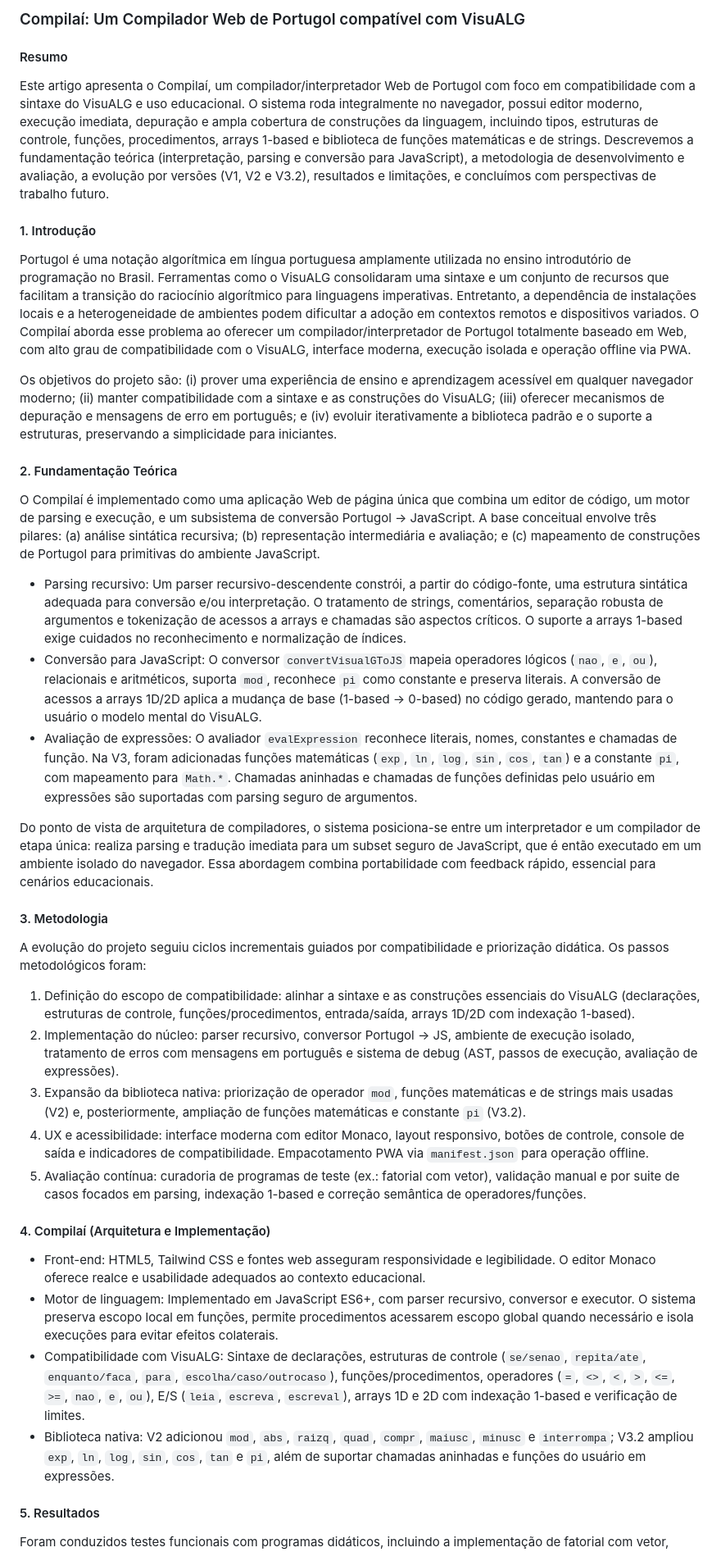
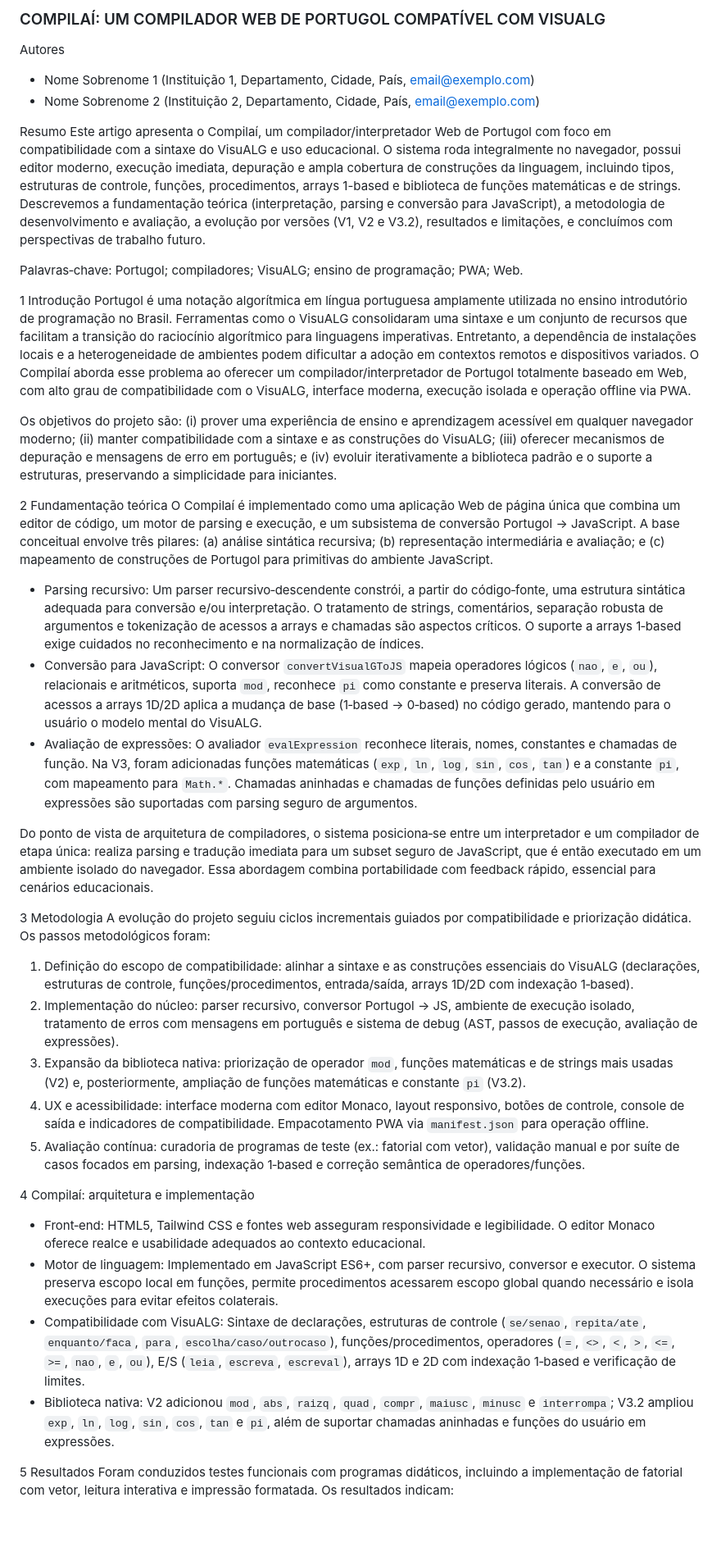
Before and after one commit to carolsoko/compilai, a Markdown page: artigo_compilador_portugol.md, the part around one of its changes. Shown at 82% size. Drawn GitHub-style; blank space fills up the shorter version.

Commit message:
Refactor: Update article content and formatting
Co-authored-by: carolsokolonski <carolsokolonski@gmail.com>

```diff
--- a/artigo_compilador_portugol.md
+++ b/artigo_compilador_portugol.md
@@ -1,37 +1,43 @@
-### Compilaí: Um Compilador Web de Portugol compatível com VisuALG
+### COMPILAÍ: UM COMPILADOR WEB DE PORTUGOL COMPATÍVEL COM VISUALG
 
-#### Resumo
+Autores
+- Nome Sobrenome 1 (Instituição 1, Departamento, Cidade, País, email@exemplo.com)
+- Nome Sobrenome 2 (Instituição 2, Departamento, Cidade, País, email@exemplo.com)
+
+Resumo
 Este artigo apresenta o Compilaí, um compilador/interpretador Web de Portugol com foco em compatibilidade com a sintaxe do VisuALG e uso educacional. O sistema roda integralmente no navegador, possui editor moderno, execução imediata, depuração e ampla cobertura de construções da linguagem, incluindo tipos, estruturas de controle, funções, procedimentos, arrays 1-based e biblioteca de funções matemáticas e de strings. Descrevemos a fundamentação teórica (interpretação, parsing e conversão para JavaScript), a metodologia de desenvolvimento e avaliação, a evolução por versões (V1, V2 e V3.2), resultados e limitações, e concluímos com perspectivas de trabalho futuro.
 
-#### 1. Introdução
+Palavras‑chave: Portugol; compiladores; VisuALG; ensino de programação; PWA; Web.
+
+1 Introdução
 Portugol é uma notação algorítmica em língua portuguesa amplamente utilizada no ensino introdutório de programação no Brasil. Ferramentas como o VisuALG consolidaram uma sintaxe e um conjunto de recursos que facilitam a transição do raciocínio algorítmico para linguagens imperativas. Entretanto, a dependência de instalações locais e a heterogeneidade de ambientes podem dificultar a adoção em contextos remotos e dispositivos variados. O Compilaí aborda esse problema ao oferecer um compilador/interpretador de Portugol totalmente baseado em Web, com alto grau de compatibilidade com o VisuALG, interface moderna, execução isolada e operação offline via PWA.
 
 Os objetivos do projeto são: (i) prover uma experiência de ensino e aprendizagem acessível em qualquer navegador moderno; (ii) manter compatibilidade com a sintaxe e as construções do VisuALG; (iii) oferecer mecanismos de depuração e mensagens de erro em português; e (iv) evoluir iterativamente a biblioteca padrão e o suporte a estruturas, preservando a simplicidade para iniciantes.
 
-#### 2. Fundamentação Teórica
+2 Fundamentação teórica
 O Compilaí é implementado como uma aplicação Web de página única que combina um editor de código, um motor de parsing e execução, e um subsistema de conversão Portugol → JavaScript. A base conceitual envolve três pilares: (a) análise sintática recursiva; (b) representação intermediária e avaliação; e (c) mapeamento de construções de Portugol para primitivas do ambiente JavaScript.
 
-- Parsing recursivo: Um parser recursivo-descendente constrói, a partir do código-fonte, uma estrutura sintática adequada para conversão e/ou interpretação. O tratamento de strings, comentários, separação robusta de argumentos e tokenização de acessos a arrays e chamadas são aspectos críticos. O suporte a arrays 1-based exige cuidados no reconhecimento e normalização de índices.
-- Conversão para JavaScript: O conversor `convertVisualGToJS` mapeia operadores lógicos (`nao`, `e`, `ou`), relacionais e aritméticos, suporta `mod`, reconhece `pi` como constante e preserva literais. A conversão de acessos a arrays 1D/2D aplica a mudança de base (1-based → 0-based) no código gerado, mantendo para o usuário o modelo mental do VisuALG.
+- Parsing recursivo: Um parser recursivo‑descendente constrói, a partir do código‑fonte, uma estrutura sintática adequada para conversão e/ou interpretação. O tratamento de strings, comentários, separação robusta de argumentos e tokenização de acessos a arrays e chamadas são aspectos críticos. O suporte a arrays 1‑based exige cuidados no reconhecimento e na normalização de índices.
+- Conversão para JavaScript: O conversor `convertVisualGToJS` mapeia operadores lógicos (`nao`, `e`, `ou`), relacionais e aritméticos, suporta `mod`, reconhece `pi` como constante e preserva literais. A conversão de acessos a arrays 1D/2D aplica a mudança de base (1‑based → 0‑based) no código gerado, mantendo para o usuário o modelo mental do VisuALG.
 - Avaliação de expressões: O avaliador `evalExpression` reconhece literais, nomes, constantes e chamadas de função. Na V3, foram adicionadas funções matemáticas (`exp`, `ln`, `log`, `sin`, `cos`, `tan`) e a constante `pi`, com mapeamento para `Math.*`. Chamadas aninhadas e chamadas de funções definidas pelo usuário em expressões são suportadas com parsing seguro de argumentos.
 
-Do ponto de vista de arquitetura de compiladores, o sistema posiciona-se entre um interpretador e um compilador de etapa única: realiza parsing e tradução imediata para um subset seguro de JavaScript, que é então executado em um ambiente isolado do navegador. Essa abordagem combina portabilidade com feedback rápido, essencial para cenários educacionais.
+Do ponto de vista de arquitetura de compiladores, o sistema posiciona‑se entre um interpretador e um compilador de etapa única: realiza parsing e tradução imediata para um subset seguro de JavaScript, que é então executado em um ambiente isolado do navegador. Essa abordagem combina portabilidade com feedback rápido, essencial para cenários educacionais.
 
-#### 3. Metodologia
+3 Metodologia
 A evolução do projeto seguiu ciclos incrementais guiados por compatibilidade e priorização didática. Os passos metodológicos foram:
 
-1) Definição do escopo de compatibilidade: alinhar a sintaxe e as construções essenciais do VisuALG (declarações, estruturas de controle, funções/procedimentos, entrada/saída, arrays 1D/2D com indexação 1-based).
+1) Definição do escopo de compatibilidade: alinhar a sintaxe e as construções essenciais do VisuALG (declarações, estruturas de controle, funções/procedimentos, entrada/saída, arrays 1D/2D com indexação 1‑based).
 2) Implementação do núcleo: parser recursivo, conversor Portugol → JS, ambiente de execução isolado, tratamento de erros com mensagens em português e sistema de debug (AST, passos de execução, avaliação de expressões).
 3) Expansão da biblioteca nativa: priorização de operador `mod`, funções matemáticas e de strings mais usadas (V2) e, posteriormente, ampliação de funções matemáticas e constante `pi` (V3.2).
 4) UX e acessibilidade: interface moderna com editor Monaco, layout responsivo, botões de controle, console de saída e indicadores de compatibilidade. Empacotamento PWA via `manifest.json` para operação offline.
-5) Avaliação contínua: curadoria de programas de teste (ex.: fatorial com vetor), validação manual e por suite de casos focados em parsing, indexação 1-based e correção semântica de operadores/funções.
+5) Avaliação contínua: curadoria de programas de teste (ex.: fatorial com vetor), validação manual e por suíte de casos focados em parsing, indexação 1‑based e correção semântica de operadores/funções.
 
-#### 4. Compilaí (Arquitetura e Implementação)
-- Front-end: HTML5, Tailwind CSS e fontes web asseguram responsividade e legibilidade. O editor Monaco oferece realce e usabilidade adequados ao contexto educacional.
+4 Compilaí: arquitetura e implementação
+- Front‑end: HTML5, Tailwind CSS e fontes web asseguram responsividade e legibilidade. O editor Monaco oferece realce e usabilidade adequados ao contexto educacional.
 - Motor de linguagem: Implementado em JavaScript ES6+, com parser recursivo, conversor e executor. O sistema preserva escopo local em funções, permite procedimentos acessarem escopo global quando necessário e isola execuções para evitar efeitos colaterais.
-- Compatibilidade com VisuALG: Sintaxe de declarações, estruturas de controle (`se/senao`, `repita/ate`, `enquanto/faca`, `para`, `escolha/caso/outrocaso`), funções/procedimentos, operadores (`=`, `<>`, `<`, `>`, `<=`, `>=`, `nao`, `e`, `ou`), E/S (`leia`, `escreva`, `escreval`), arrays 1D e 2D com indexação 1-based e verificação de limites.
+- Compatibilidade com VisuALG: Sintaxe de declarações, estruturas de controle (`se/senao`, `repita/ate`, `enquanto/faca`, `para`, `escolha/caso/outrocaso`), funções/procedimentos, operadores (`=`, `<>`, `<`, `>`, `<=`, `>=`, `nao`, `e`, `ou`), E/S (`leia`, `escreva`, `escreval`), arrays 1D e 2D com indexação 1‑based e verificação de limites.
 - Biblioteca nativa: V2 adicionou `mod`, `abs`, `raizq`, `quad`, `compr`, `maiusc`, `minusc` e `interrompa`; V3.2 ampliou `exp`, `ln`, `log`, `sin`, `cos`, `tan` e `pi`, além de suportar chamadas aninhadas e funções do usuário em expressões.
 
-#### 5. Resultados
+5 Resultados
 Foram conduzidos testes funcionais com programas didáticos, incluindo a implementação de fatorial com vetor, leitura interativa e impressão formatada. Os resultados indicam:
 
```
Also changed, not shown: other parts of artigo_compilador_portugol.md (+11 -7 lines).
